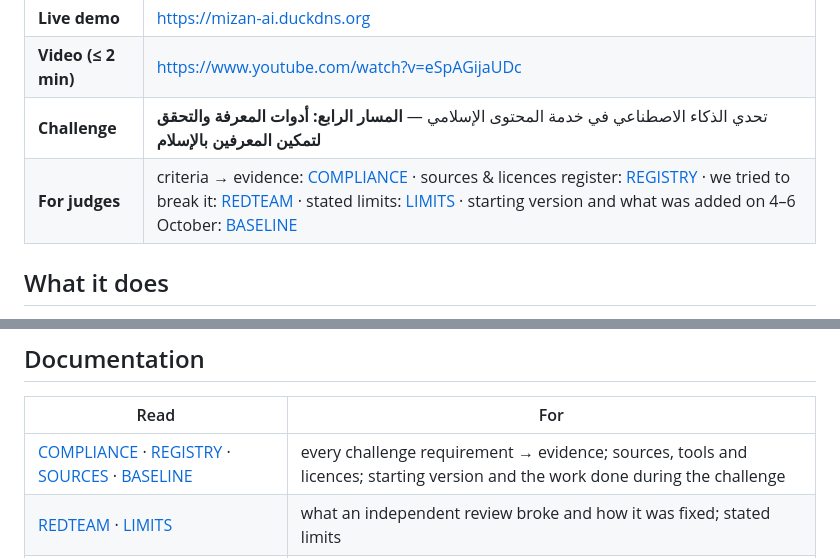
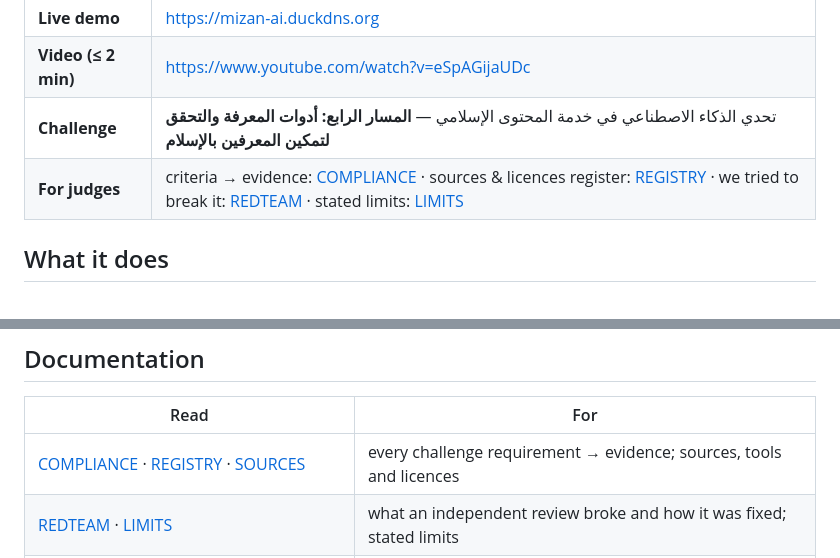
Before and after one commit to OsamaSyr/mizan, a Markdown page: README.md, 2 parts joined by grey strips. Rendered like a GitHub page.

Commit message:
README: drop the BASELINE links
Co-Authored-By: Claude Opus 5.5 <noreply@anthropic.com>

```diff
--- a/README.md
+++ b/README.md
@@ -10,7 +10,7 @@ A pre-publication gate for Qur'anic quotations in translated da'wah content.
 | **Live demo** | https://mizan-ai.duckdns.org |
 | **Video (≤ 2 min)** | https://www.youtube.com/watch?v=eSpAGijaUDc |
 | **Challenge** | تحدي الذكاء الاصطناعي في خدمة المحتوى الإسلامي — **المسار الرابع: أدوات المعرفة والتحقق لتمكين المعرفين بالإسلام** |
-| **For judges** | criteria → evidence: [COMPLIANCE](docs/COMPLIANCE.md) · sources & licences register: [REGISTRY](docs/REGISTRY.md) · we tried to break it: [REDTEAM](docs/REDTEAM.md) · stated limits: [LIMITS](docs/LIMITS.md) · starting version and what was added on 4–6 October: [BASELINE](docs/BASELINE.md) |
+| **For judges** | criteria → evidence: [COMPLIANCE](docs/COMPLIANCE.md) · sources & licences register: [REGISTRY](docs/REGISTRY.md) · we tried to break it: [REDTEAM](docs/REDTEAM.md) · stated limits: [LIMITS](docs/LIMITS.md) |
 
 ## What it does
 
@@ -150,7 +150,7 @@ system calls no hosted AI service; its only model is the local BGE-M3.
 
 | Read | For |
 |---|---|
-| [COMPLIANCE](docs/COMPLIANCE.md) · [REGISTRY](docs/REGISTRY.md) · [SOURCES](docs/SOURCES.md) · [BASELINE](docs/BASELINE.md) | every challenge requirement → evidence; sources, tools and licences; starting version and the work done during the challenge |
+| [COMPLIANCE](docs/COMPLIANCE.md) · [REGISTRY](docs/REGISTRY.md) · [SOURCES](docs/SOURCES.md) | every challenge requirement → evidence; sources, tools and licences |
 | [REDTEAM](docs/REDTEAM.md) · [LIMITS](docs/LIMITS.md) | what an independent review broke and how it was fixed; stated limits |
 | [ARCHITECTURE](docs/ARCHITECTURE.md) · [SEMANTIC](docs/SEMANTIC.md) · [NORMALIZATION](docs/NORMALIZATION.md) | how detection, the AI tier and the comparison work |
 | [TERMS](docs/TERMS.md) · [CLARITY](docs/CLARITY.md) · [REAL_CORPUS](docs/REAL_CORPUS.md) · [DEPLOY](docs/DEPLOY.md) | the panels, the real-world test set, the server kit |
```
